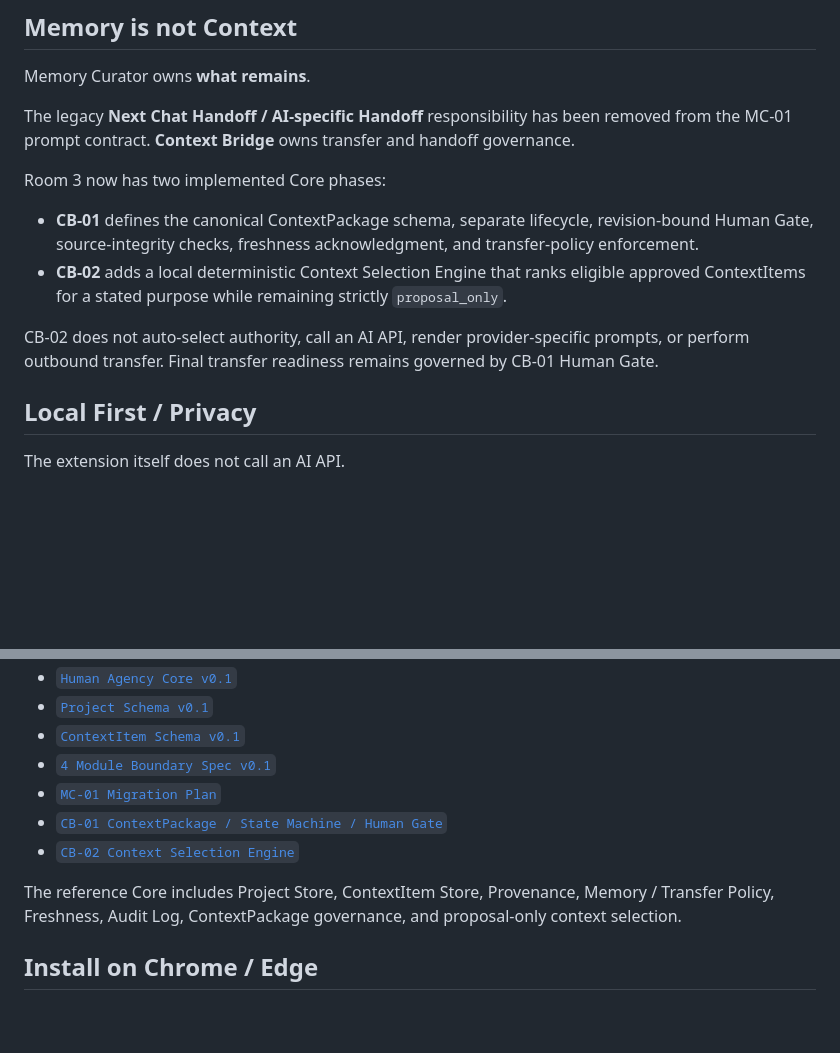
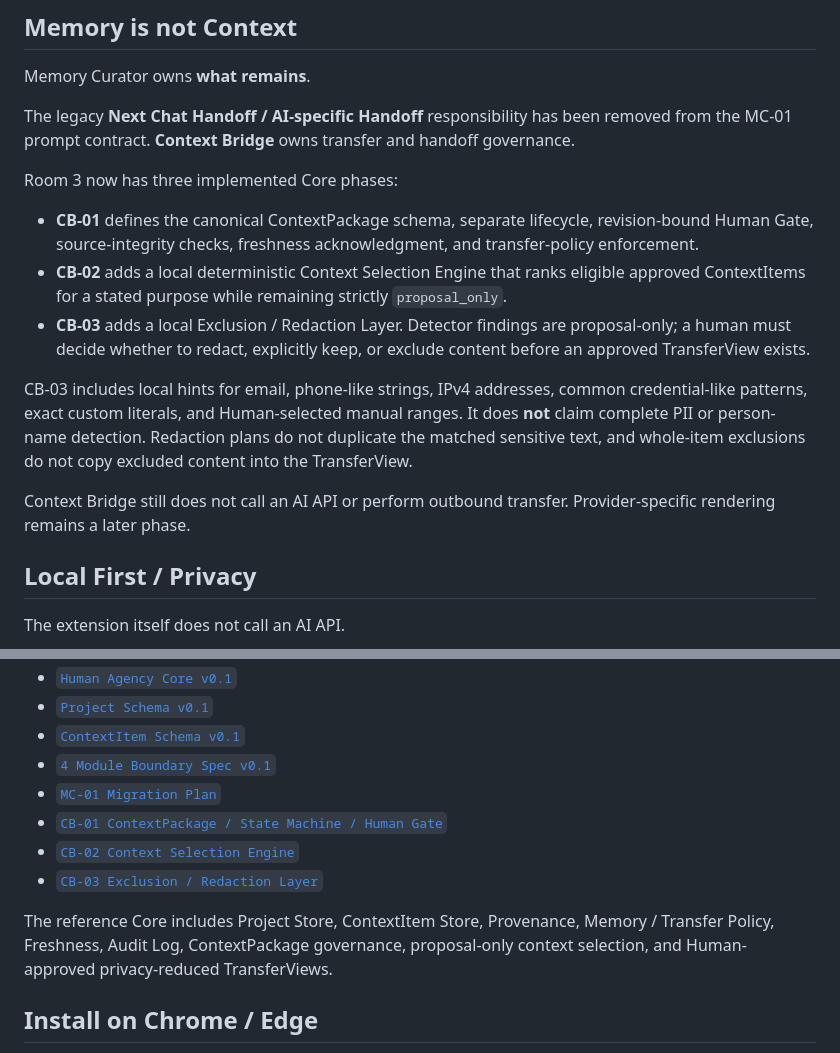
Before and after one commit to sniioka5127-alt/zen-lamp-memory-curator-extension, a Markdown page: README.md, 2 parts joined by grey strips. Rendered like a GitHub page; blank space fills up the shorter version.

Commit message:
CB-03: document privacy reduction layer in README

```diff
--- a/README.md
+++ b/README.md
@@ -54,12 +54,15 @@ Memory Curator owns **what remains**.
 
 The legacy **Next Chat Handoff / AI-specific Handoff** responsibility has been removed from the MC-01 prompt contract. **Context Bridge** owns transfer and handoff governance.
 
-Room 3 now has two implemented Core phases:
+Room 3 now has three implemented Core phases:
 
 - **CB-01** defines the canonical ContextPackage schema, separate lifecycle, revision-bound Human Gate, source-integrity checks, freshness acknowledgment, and transfer-policy enforcement.
 - **CB-02** adds a local deterministic Context Selection Engine that ranks eligible approved ContextItems for a stated purpose while remaining strictly `proposal_only`.
+- **CB-03** adds a local Exclusion / Redaction Layer. Detector findings are proposal-only; a human must decide whether to redact, explicitly keep, or exclude content before an approved TransferView exists.
 
-CB-02 does not auto-select authority, call an AI API, render provider-specific prompts, or perform outbound transfer. Final transfer readiness remains governed by CB-01 Human Gate.
+CB-03 includes local hints for email, phone-like strings, IPv4 addresses, common credential-like patterns, exact custom literals, and Human-selected manual ranges. It does **not** claim complete PII or person-name detection. Redaction plans do not duplicate the matched sensitive text, and whole-item exclusions do not copy excluded content into the TransferView.
+
+Context Bridge still does not call an AI API or perform outbound transfer. Provider-specific rendering remains a later phase.
 
 ## Local First / Privacy
 
@@ -78,8 +81,9 @@ The shared foundation includes:
 - [`MC-01 Migration Plan`](docs/MC01_PLAN_v0.1.md)
 - [`CB-01 ContextPackage / State Machine / Human Gate`](docs/CB01_CONTEXT_PACKAGE_v0.1.md)
 - [`CB-02 Context Selection Engine`](docs/CB02_CONTEXT_SELECTION_ENGINE_v0.1.md)
+- [`CB-03 Exclusion / Redaction Layer`](docs/CB03_EXCLUSION_REDACTION_v0.1.md)
 
-The reference Core includes Project Store, ContextItem Store, Provenance, Memory / Transfer Policy, Freshness, Audit Log, ContextPackage governance, and proposal-only context selection.
+The reference Core includes Project Store, ContextItem Store, Provenance, Memory / Transfer Policy, Freshness, Audit Log, ContextPackage governance, proposal-only context selection, and Human-approved privacy-reduced TransferViews.
 
 ## Install on Chrome / Edge
 
```
